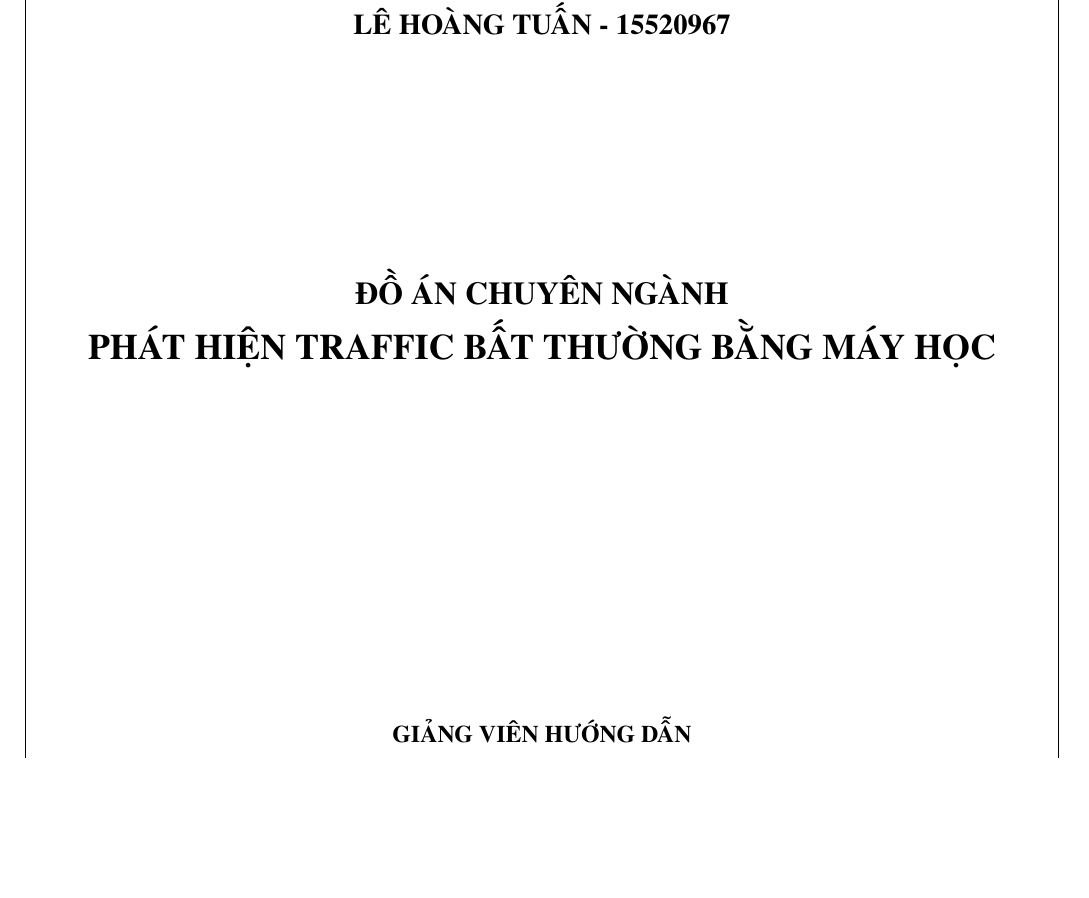
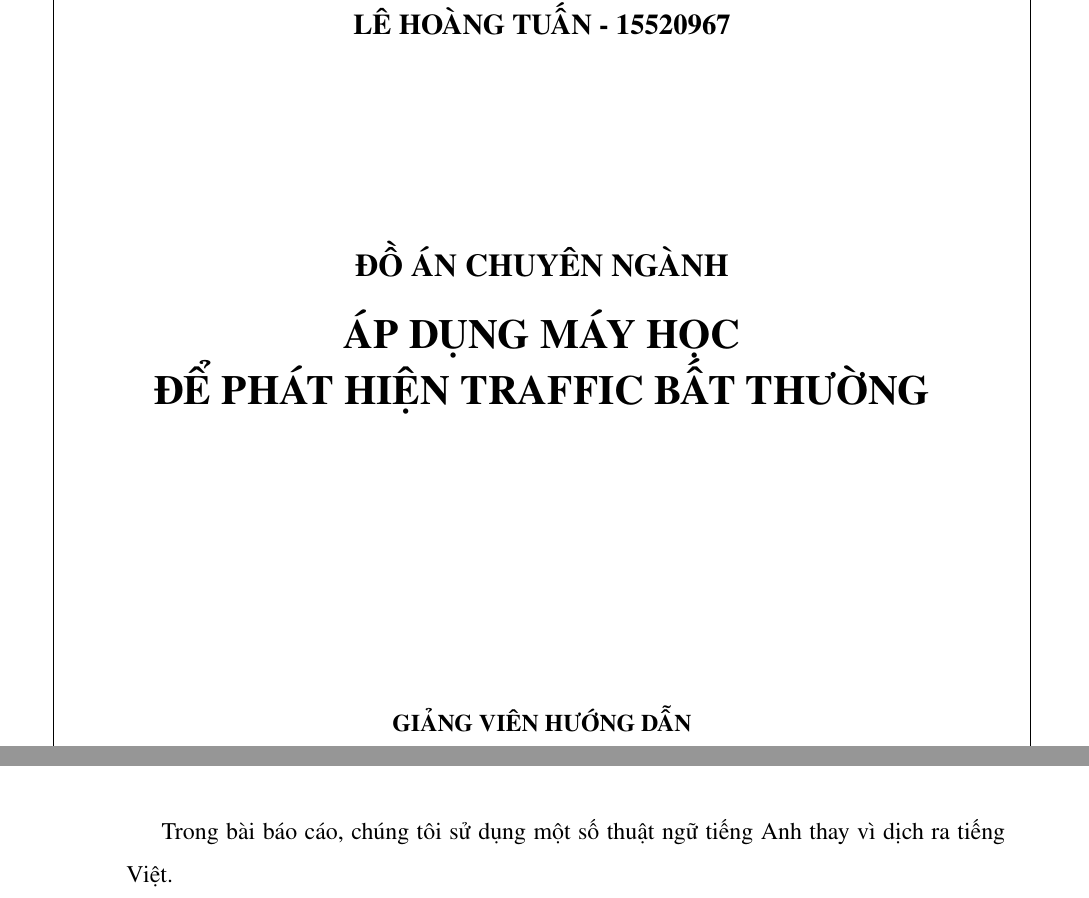
Before and after one commit to tuanlh/report-project-latex, a LaTeX thesis (main-report.tex, which reads chapters/intro.tex, cover.tex): part of page 1 of 24 before the commit and two parts of pages 1 and 6 of 24 after it, the two joined at a grey line, cut so that both start at the same text, the shorter picture padded with empty space. Compiled offline with pdfLaTeX.

Commit message:
Update cover margin and title paper

```diff
--- a/chapters/intro.tex
+++ b/chapters/intro.tex
@@ -12,6 +12,7 @@ Nội dung của bài báo cáo này gồm 2 phần chính là:
 \item \textbf{Áp dụng thuật toán vào phân tích tập dữ liệu} - phần này là kết quả của nhóm chúng tôi đạt được, phần nãy sẽ tập trung vào tập dữ liệu và thuật toán mà chúng tôi chọn sử dụng.
 \end{itemize}
 
+Trong bài báo cáo, chúng tôi sử dụng một số thuật ngữ tiếng Anh thay vì dịch ra tiếng Việt.
 \newpage
 \part*{MỞ ĐẦU}
 \addcontentsline{toc}{chapter}{MỞ ĐẦU}
--- a/cover.tex
+++ b/cover.tex
@@ -11,10 +11,11 @@
 {\bf\subtitlesize KHOA MẠNG MÁY TÍNH VÀ TRUYỀN THÔNG}\\[4cm]
 
 {\bf\large NGUYỄN VIỆT THÀNH - 15520814}\\
-{\bf\large LÊ HOÀNG TUẤN - 15520967}\\[4cm]
+{\bf\large LÊ HOÀNG TUẤN - 15520967}\\[3.5cm]
 
-{\bf\subtitlesize ĐỒ ÁN CHUYÊN NGÀNH}\\[0.2cm]
-{\bf\titlesize PHÁT HIỆN TRAFFIC BẤT THƯỜNG BẰNG MÁY HỌC}\\[6cm]
+{\bf\subtitlesize ĐỒ ÁN CHUYÊN NGÀNH}\\[0.5cm]
+{\bf\LARGE ÁP DỤNG MÁY HỌC}\\
+{\bf\LARGE ĐỂ PHÁT HIỆN TRAFFIC BẤT THƯỜNG}\\[5cm]
 
 {\bf GIẢNG VIÊN HƯỚNG DẪN}\\
 {\bf ThS. UNG VĂN GIÀU}
```
Also changed, not shown: main-report.tex (+1 -1 lines), main-report.pdf.
